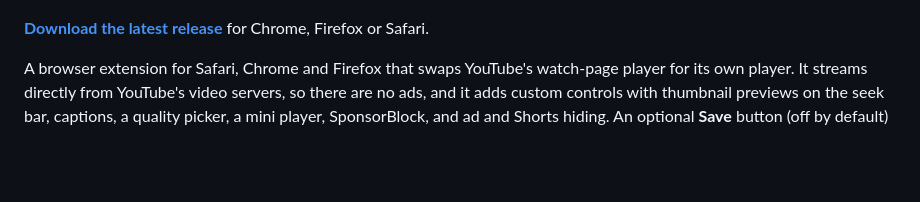
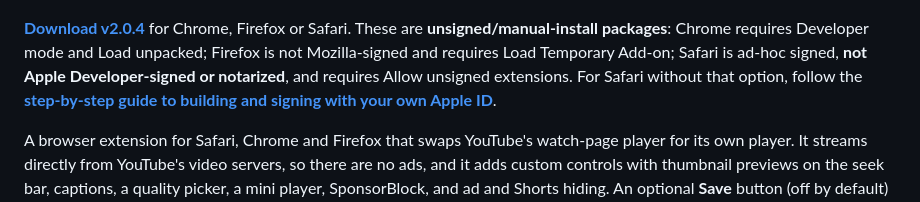
Before and after one commit to mindingulove/yt-local-player, a Markdown page: README.md, the part around the change. Rendered like a GitHub page; blank space fills up the shorter version.

Commit message:
Label unsigned downloads and link the current 2.0.4 release

```diff
--- a/README.md
+++ b/README.md
@@ -7,7 +7,12 @@
 
 ![YT Local Player on a YouTube watch page: custom controls, the toolbar between Subscribe and Like/Share, and the settings popup](docs/screenshot.jpg)
 
-**[Download the latest release](https://github.com/mindingulove/yt-local-player/releases/latest)** for Chrome, Firefox or Safari.
+**[Download v2.0.4](https://github.com/mindingulove/yt-local-player/releases/tag/v2.0.4)** for Chrome, Firefox or Safari.
+These are **unsigned/manual-install packages**: Chrome requires Developer mode and Load
+unpacked; Firefox is not Mozilla-signed and requires Load Temporary Add-on; Safari is
+ad-hoc signed, **not Apple Developer-signed or notarized**, and requires Allow unsigned
+extensions. For Safari without that option, follow the
+**[step-by-step guide to building and signing with your own Apple ID](docs/macos-signing.md)**.
 
 A browser extension for Safari, Chrome and Firefox that swaps YouTube's watch-page player for
 its own player. It streams directly from YouTube's video servers, so there are no ads, and it
```
